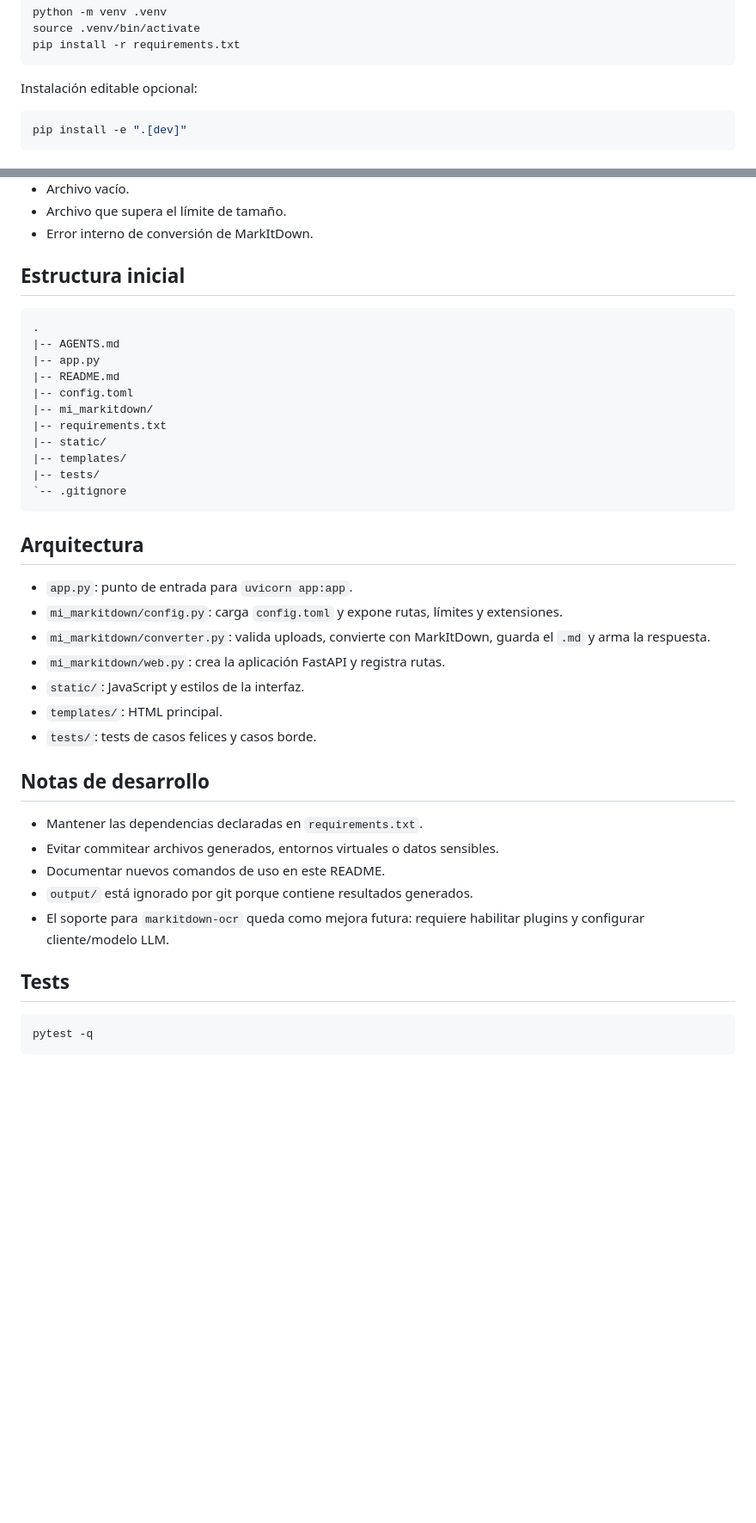
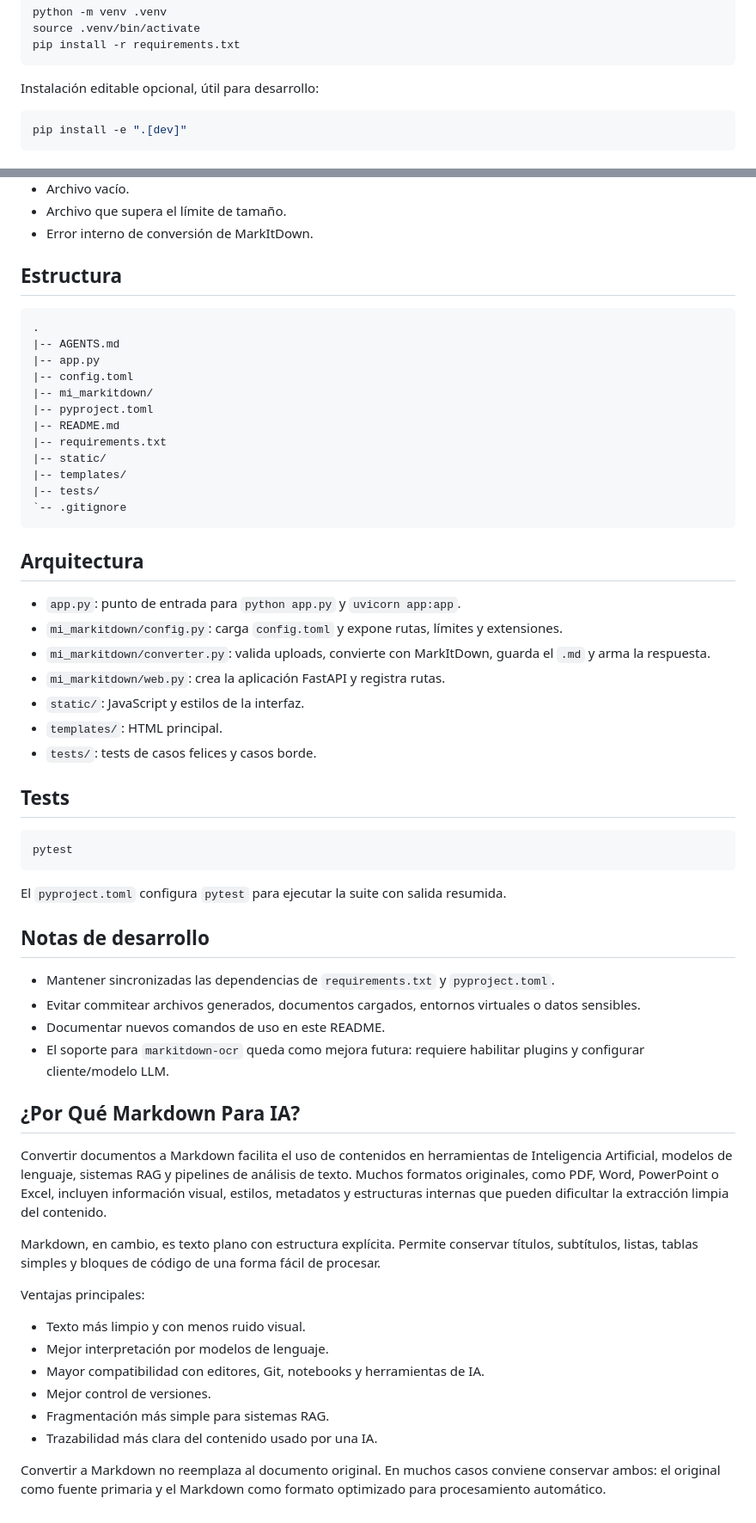
Before and after one commit to marianof2000/mi-markitdown, a Markdown page: README.md, 2 parts joined by grey strips. Shown at 86% size. Drawn GitHub-style; blank space fills up the shorter version.

Commit message:
README.md: últimos comentarios

````diff
--- a/README.md
+++ b/README.md
@@ -26,7 +42,7 @@ source .venv/bin/activate
 pip install -r requirements.txt
 ```
 
-Instalación editable opcional:
+Instalación editable opcional, útil para desarrollo:
 
 ```bash
 pip install -e ".[dev]"
@@ -121,15 +142,16 @@ Errores contemplados:
 - Archivo que supera el límite de tamaño.
 - Error interno de conversión de MarkItDown.
 
-## Estructura inicial
+## Estructura
 
 ```text
 .
 |-- AGENTS.md
 |-- app.py
-|-- README.md
 |-- config.toml
 |-- mi_markitdown/
+|-- pyproject.toml
+|-- README.md
 |-- requirements.txt
 |-- static/
 |-- templates/
@@ -139,7 +161,7 @@ Errores contemplados:
 
 ## Arquitectura
 
-- `app.py`: punto de entrada para `uvicorn app:app`.
+- `app.py`: punto de entrada para `python app.py` y `uvicorn app:app`.
 - `mi_markitdown/config.py`: carga `config.toml` y expone rutas, límites y extensiones.
 - `mi_markitdown/converter.py`: valida uploads, convierte con MarkItDown, guarda el `.md` y arma la respuesta.
 - `mi_markitdown/web.py`: crea la aplicación FastAPI y registra rutas.
@@ -147,16 +169,34 @@ Errores contemplados:
 - `templates/`: HTML principal.
 - `tests/`: tests de casos felices y casos borde.
 
-## Notas de desarrollo
-
-- Mantener las dependencias declaradas en `requirements.txt`.
-- Evitar commitear archivos generados, entornos virtuales o datos sensibles.
-- Documentar nuevos comandos de uso en este README.
-- `output/` está ignorado por git porque contiene resultados generados.
-- El soporte para `markitdown-ocr` queda como mejora futura: requiere habilitar plugins y configurar cliente/modelo LLM.
-
 ## Tests
 
 ```bash
-pytest -q
+pytest
 ```
+
+El `pyproject.toml` configura `pytest` para ejecutar la suite con salida resumida.
+
+## Notas de desarrollo
+
+- Mantener sincronizadas las dependencias de `requirements.txt` y `pyproject.toml`.
+- Evitar commitear archivos generados, documentos cargados, entornos virtuales o datos sensibles.
+- Documentar nuevos comandos de uso en este README.
+- El soporte para `markitdown-ocr` queda como mejora futura: requiere habilitar plugins y configurar cliente/modelo LLM.
+
+## ¿Por Qué Markdown Para IA?
+
+Convertir documentos a Markdown facilita el uso de contenidos en herramientas de Inteligencia Artificial, modelos de lenguaje, sistemas RAG y pipelines de análisis de texto. Muchos formatos originales, como PDF, Word, PowerPoint o Excel, incluyen información visual, estilos, metadatos y estructuras internas que pueden dificultar la extracción limpia del contenido.
+
+Markdown, en cambio, es texto plano con estructura explícita. Permite conservar títulos, subtítulos, listas, tablas simples y bloques de código de una forma fácil de procesar.
+
+Ventajas principales:
+
+- Texto más limpio y con menos ruido visual.
+- Mejor interpretación por modelos de lenguaje.
+- Mayor compatibilidad con editores, Git, notebooks y herramientas de IA.
+- Mejor control de versiones.
+- Fragmentación más simple para sistemas RAG.
+- Trazabilidad más clara del contenido usado por una IA.
+
+Convertir a Markdown no reemplaza al documento original. En muchos casos conviene conservar ambos: el original como fuente primaria y el Markdown como formato optimizado para procesamiento automático.
````
Also changed, not shown: other parts of README.md (+27 -6 lines).
